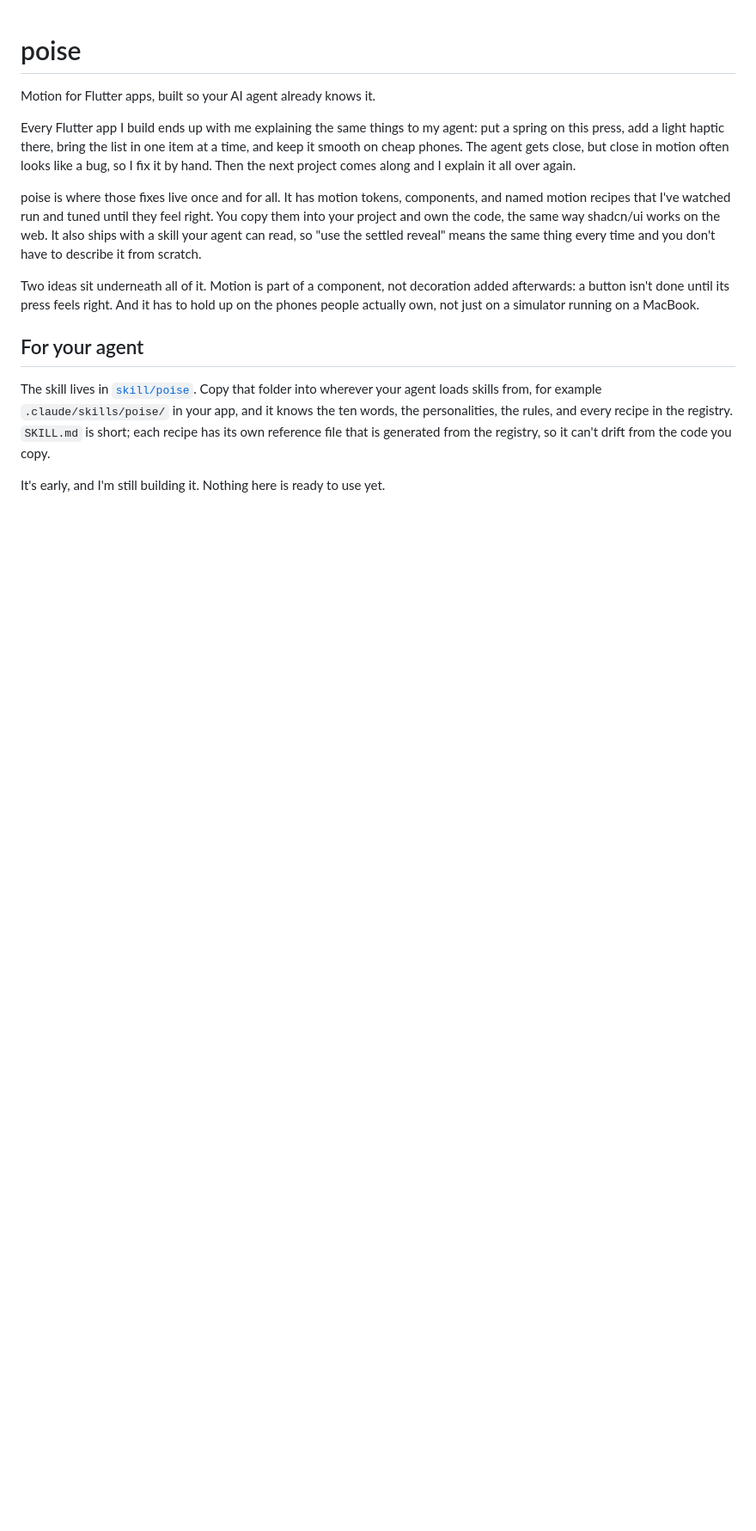
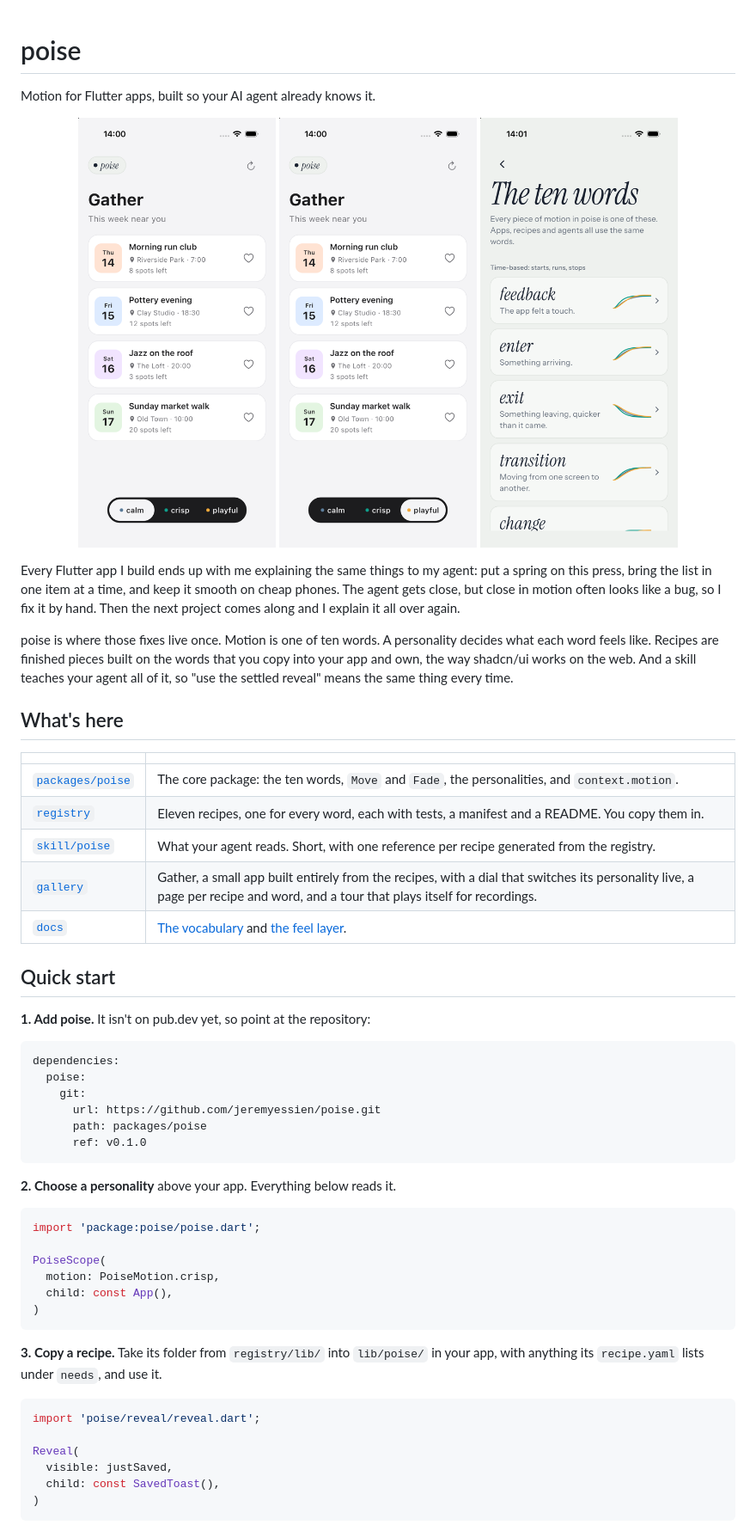
Before and after one commit to jeremyessien/poise, a Markdown page: README.md, the part around one of its changes. Shown at 86% size. Drawn GitHub-style; pictures changed too: docs/media/gather-calm.png (added), docs/media/gather-playful.png (added), docs/media/words.png (added); blank space fills up the shorter version.

````diff
--- a/README.md
+++ b/README.md
@@ -2,14 +2,58 @@
 
 Motion for Flutter apps, built so your AI agent already knows it.
 
-Every Flutter app I build ends up with me explaining the same things to my agent: put a spring on this press, add a light haptic there, bring the list in one item at a time, and keep it smooth on cheap phones. The agent gets close, but close in motion often looks like a bug, so I fix it by hand. Then the next project comes along and I explain it all over again.
+<p align="center">
+  <img src="docs/media/gather-calm.png" width="230" alt="Gather, the demo app, in the calm personality">
+  <img src="docs/media/gather-playful.png" width="230" alt="The same screen in the playful personality">
+  <img src="docs/media/words.png" width="230" alt="The ten motion words, each with its curve in every personality">
+</p>
 
-poise is where those fixes live once and for all. It has motion tokens, components, and named motion recipes that I've watched run and tuned until they feel right. You copy them into your project and own the code, the same way shadcn/ui works on the web. It also ships with a skill your agent can read, so "use the settled reveal" means the same thing every time and you don't have to describe it from scratch.
+Every Flutter app I build ends up with me explaining the same things to my agent: put a spring on this press, bring the list in one item at a time, and keep it smooth on cheap phones. The agent gets close, but close in motion often looks like a bug, so I fix it by hand. Then the next project comes along and I explain it all over again.
 
-Two ideas sit underneath all of it. Motion is part of a component, not decoration added afterwards: a button isn't done until its press feels right. And it has to hold up on the phones people actually own, not just on a simulator running on a MacBook.
+poise is where those fixes live once. Motion is one of ten words. A personality decides what each word feels like. Recipes are finished pieces built on the words that you copy into your app and own, the way shadcn/ui works on the web. And a skill teaches your agent all of it, so "use the settled reveal" means the same thing every time.
 
-## For your agent
+## What's here
 
-The skill lives in [`skill/poise`](skill/poise/SKILL.md). Copy that folder into wherever your agent loads skills from, for example `.claude/skills/poise/` in your app, and it knows the ten words, the personalities, the rules, and every recipe in the registry. `SKILL.md` is short; each recipe has its own reference file that is generated from the registry, so it can't drift from the code you copy.
+| | |
+|---|---|
+| [`packages/poise`](packages/poise) | The core package: the ten words, `Move` and `Fade`, the personalities, and `context.motion`. |
+| [`registry`](registry) | Eleven recipes, one for every word, each with tests, a manifest and a README. You copy them in. |
+| [`skill/poise`](skill/poise) | What your agent reads. Short, with one reference per recipe generated from the registry. |
+| [`gallery`](gallery) | Gather, a small app built entirely from the recipes, with a dial that switches its personality live, a page per recipe and word, and a tour that plays itself for recordings. |
+| [`docs`](docs) | [The vocabulary](docs/motion-vocabulary.md) and [the feel layer](docs/feel.md). |
 
-It's early, and I'm still building it. Nothing here is ready to use yet.
+## Quick start
+
+**1. Add poise.** It isn't on pub.dev yet, so point at the repository:
+
+```yaml
+dependencies:
+  poise:
+    git:
+      url: https://github.com/jeremyessien/poise.git
+      path: packages/poise
+      ref: v0.1.0
+```
+
+**2. Choose a personality** above your app. Everything below reads it.
+
+```dart
+import 'package:poise/poise.dart';
+
+PoiseScope(
+  motion: PoiseMotion.crisp,
+  child: const App(),
+)
+```
+
+**3. Copy a recipe.** Take its folder from `registry/lib/` into `lib/poise/` in your app, with anything its `recipe.yaml` lists under `needs`, and use it.
+
+```dart
+import 'poise/reveal/reveal.dart';
+
+Reveal(
+  visible: justSaved,
+  child: const SavedToast(),
+)
+```
+
````
Also changed, not shown: other parts of README.md (+65 -0 lines), packages/poise/CHANGELOG.md (added, +9 -0 lines), packages/poise/README.md (added, +30 -0 lines), docs/media/menu-recipes.png (added), docs/media/recipe-heartburst.png (added), 3 other files.
